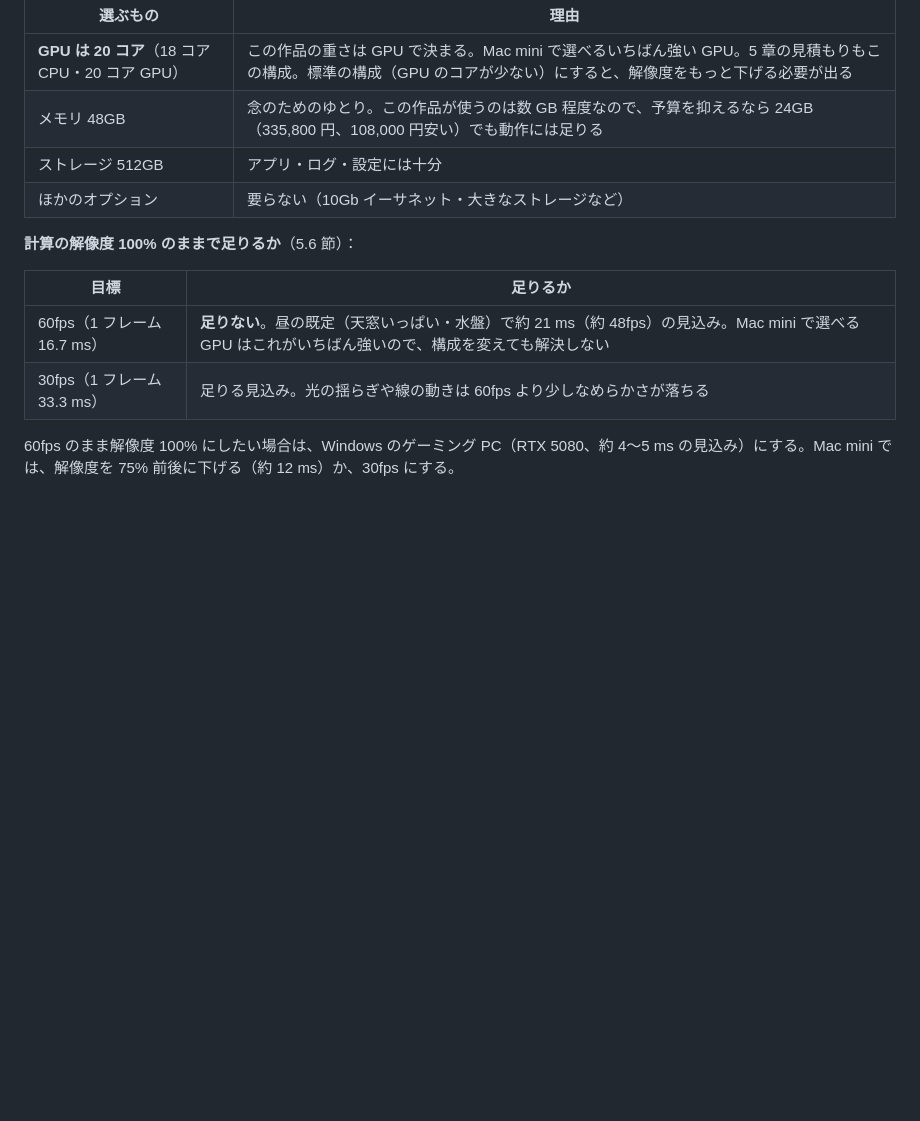
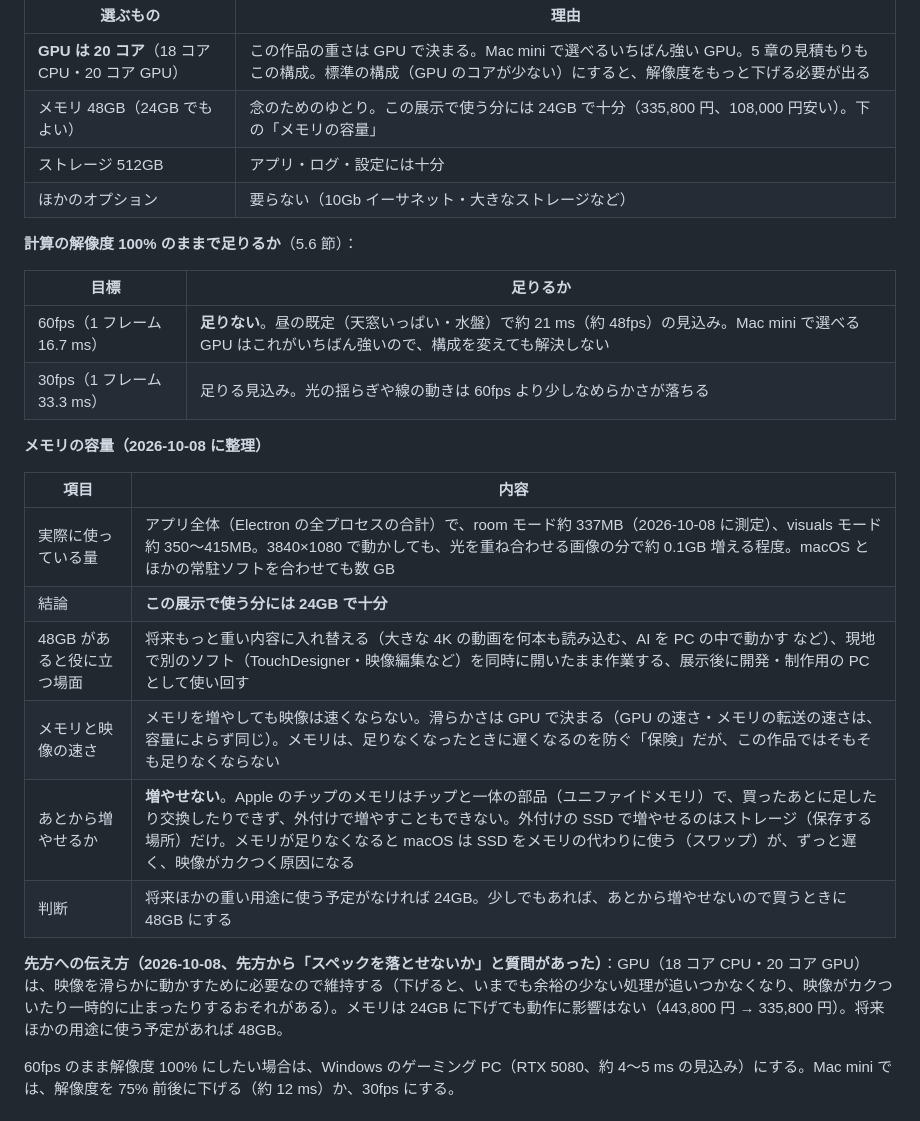
Before and after one commit to Hiroshi-Su/sunlight-test, a Markdown page: docs/hardware.md, the part around the change. Rendered like a GitHub page; blank space fills up the shorter version.

Commit message:
docs：Mac のメモリの容量（実測 約 0.34GB、展示には 24GB で十分、あとから増やせない）と、先方への伝え方・納品の流れ
Co-Authored-By: Claude Opus 5.5 <noreply@anthropic.com>

```diff
--- a/docs/hardware.md
+++ b/docs/hardware.md
@@ -77,7 +77,7 @@ GPU の性能を 3DMark（Mac と Windows の両方で同じ内容を計測で
 | 選ぶもの | 理由 |
 |---|---|
 | **GPU は 20 コア**（18 コア CPU・20 コア GPU） | この作品の重さは GPU で決まる。Mac mini で選べるいちばん強い GPU。5 章の見積もりもこの構成。標準の構成（GPU のコアが少ない）にすると、解像度をもっと下げる必要が出る |
-| メモリ 48GB | 念のためのゆとり。この作品が使うのは数 GB 程度なので、予算を抑えるなら 24GB（335,800 円、108,000 円安い）でも動作には足りる |
+| メモリ 48GB（24GB でもよい） | 念のためのゆとり。この展示で使う分には 24GB で十分（335,800 円、108,000 円安い）。下の「メモリの容量」 |
 | ストレージ 512GB | アプリ・ログ・設定には十分 |
 | ほかのオプション | 要らない（10Gb イーサネット・大きなストレージなど） |
 
@@ -87,6 +87,19 @@ GPU の性能を 3DMark（Mac と Windows の両方で同じ内容を計測で
 |---|---|
 | 60fps（1 フレーム 16.7 ms） | **足りない**。昼の既定（天窓いっぱい・水盤）で約 21 ms（約 48fps）の見込み。Mac mini で選べる GPU はこれがいちばん強いので、構成を変えても解決しない |
 | 30fps（1 フレーム 33.3 ms） | 足りる見込み。光の揺らぎや線の動きは 60fps より少しなめらかさが落ちる |
+
+**メモリの容量（2026-10-08 に整理）**
+
+| 項目 | 内容 |
+|---|---|
+| 実際に使っている量 | アプリ全体（Electron の全プロセスの合計）で、room モード約 337MB（2026-10-08 に測定）、visuals モード約 350〜415MB。3840×1080 で動かしても、光を重ね合わせる画像の分で約 0.1GB 増える程度。macOS とほかの常駐ソフトを合わせても数 GB |
+| 結論 | **この展示で使う分には 24GB で十分** |
+| 48GB があると役に立つ場面 | 将来もっと重い内容に入れ替える（大きな 4K の動画を何本も読み込む、AI を PC の中で動かす など）、現地で別のソフト（TouchDesigner・映像編集など）を同時に開いたまま作業する、展示後に開発・制作用の PC として使い回す |
+| メモリと映像の速さ | メモリを増やしても映像は速くならない。滑らかさは GPU で決まる（GPU の速さ・メモリの転送の速さは、容量によらず同じ）。メモリは、足りなくなったときに遅くなるのを防ぐ「保険」だが、この作品ではそもそも足りなくならない |
+| あとから増やせるか | **増やせない**。Apple のチップのメモリはチップと一体の部品（ユニファイドメモリ）で、買ったあとに足したり交換したりできず、外付けで増やすこともできない。外付けの SSD で増やせるのはストレージ（保存する場所）だけ。メモリが足りなくなると macOS は SSD をメモリの代わりに使う（スワップ）が、ずっと遅く、映像がカクつく原因になる |
+| 判断 | 将来ほかの重い用途に使う予定がなければ 24GB。少しでもあれば、あとから増やせないので買うときに 48GB にする |
+
+**先方への伝え方（2026-10-08、先方から「スペックを落とせないか」と質問があった）**：GPU（18 コア CPU・20 コア GPU）は、映像を滑らかに動かすために必要なので維持する（下げると、いまでも余裕の少ない処理が追いつかなくなり、映像がカクついたり一時的に止まったりするおそれがある）。メモリは 24GB に下げても動作に影響はない（443,800 円 → 335,800 円）。将来ほかの用途に使う予定があれば 48GB。
 
 60fps のまま解像度 100% にしたい場合は、Windows のゲーミング PC（RTX 5080、約 4〜5 ms の見込み）にする。Mac mini では、解像度を 75% 前後に下げる（約 12 ms）か、30fps にする。
 
```
Also changed, not shown: docs/equipment.md (+3 -1 lines).
